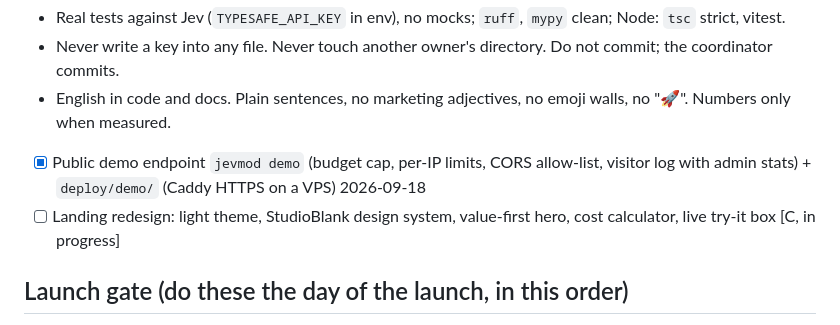
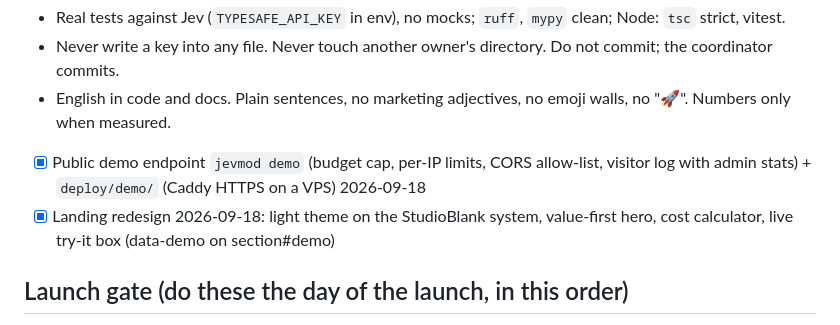
Before and after one commit to femisapien/jevmod, a Markdown page: PRODUCT.md, the part around the change. Drawn GitHub-style.

Commit message:
PRODUCT.md: landing done

```diff
--- a/PRODUCT.md
+++ b/PRODUCT.md
@@ -52,7 +52,7 @@ blocked, it is marked blocked with the reason.
 - English in code and docs. Plain sentences, no marketing adjectives, no emoji walls, no "🚀". Numbers only when measured.
 
 - [x] Public demo endpoint `jevmod demo` (budget cap, per-IP limits, CORS allow-list, visitor log with admin stats) + `deploy/demo/` (Caddy HTTPS on a VPS) 2026-09-18
-- [ ] Landing redesign: light theme, StudioBlank design system, value-first hero, cost calculator, live try-it box [C, in progress]
+- [x] Landing redesign 2026-09-18: light theme on the StudioBlank system, value-first hero, cost calculator, live try-it box (data-demo on section#demo)
 
 ## Launch gate (do these the day of the launch, in this order)
 
```
